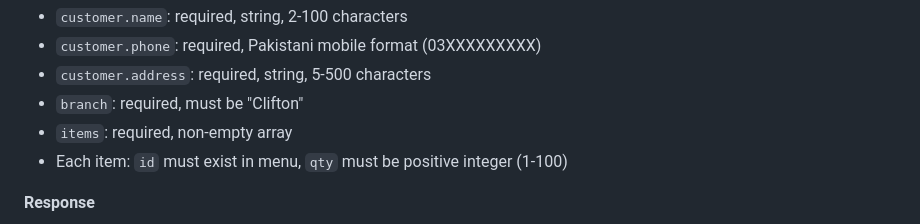
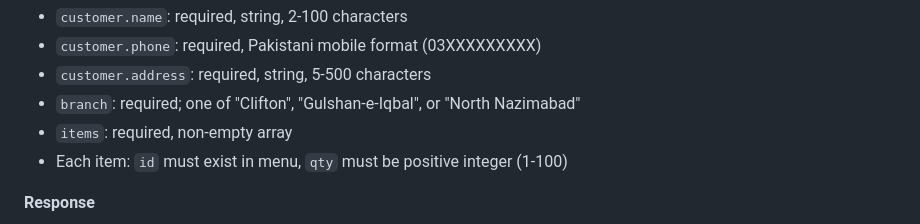
Before and after one commit to exnesssjaffri-sketch/Karachi-bites, a Markdown page: API.md, the part around the change. GitHub-like rendering.

Commit message:
document all supported branch values in API contract

```diff
--- a/API.md
+++ b/API.md
@@ -68,7 +68,7 @@ Content-Type: application/json
 - `customer.name`: required, string, 2-100 characters
 - `customer.phone`: required, Pakistani mobile format (03XXXXXXXXX)
 - `customer.address`: required, string, 5-500 characters
-- `branch`: required, must be "Clifton"
+- `branch`: required; one of "Clifton", "Gulshan-e-Iqbal", or "North Nazimabad"
 - `items`: required, non-empty array
 - Each item: `id` must exist in menu, `qty` must be positive integer (1-100)
 
```
